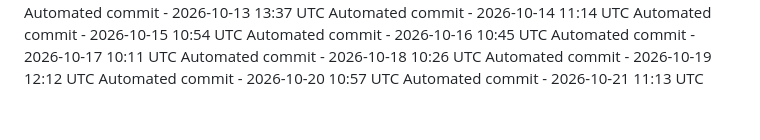
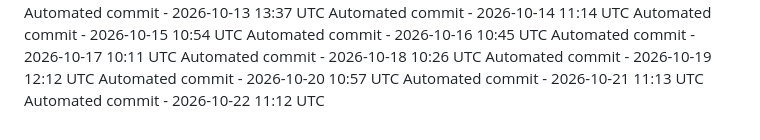
Before and after one commit to ashokvarma1188/ACM, a Markdown page: .towline/activity-log.md, the part around the change. GitHub-like rendering.

Commit message:
Automated daily commit

```diff
--- a/.towline/activity-log.md
+++ b/.towline/activity-log.md
@@ -79,3 +79,4 @@ Automated commit - 2026-10-18 10:26 UTC
 Automated commit - 2026-10-19 12:12 UTC
 Automated commit - 2026-10-20 10:57 UTC
 Automated commit - 2026-10-21 11:13 UTC
+Automated commit - 2026-10-22 11:12 UTC
```
